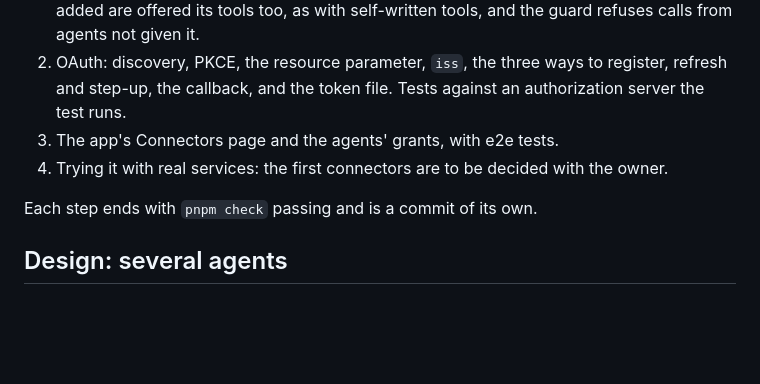
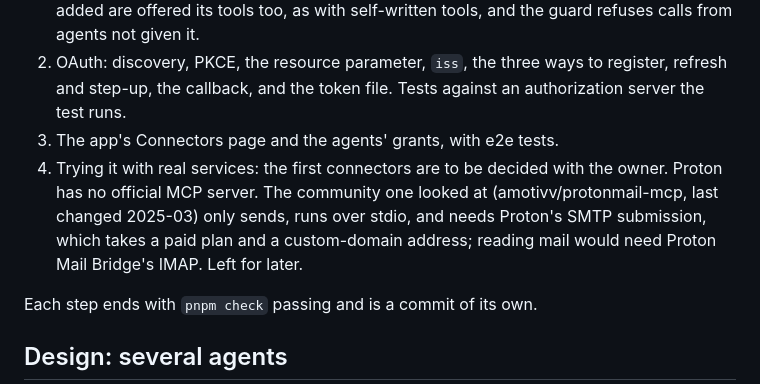
Before and after one commit to brad-j/gaidin, a Markdown page: docs/plan.md, the part around the change. Drawn GitHub-style; blank space fills up the shorter version.

Commit message:
Plan: Proton for connectors is left for later: no official MCP server, and the community one only sends, over stdio, through SMTP submission that needs a paid plan and a custom-domain address

```diff
--- a/docs/plan.md
+++ b/docs/plan.md
@@ -107,7 +107,7 @@ A Connectors page across agents, beside Browser: each connector with its state (
 1. Done: the client in both protocol generations, connectors with a static token or none, the tools as per-agent extensions with allow, ask and off, pinning, and the guards (item 39). Tests against MCP servers the test runs on loopback, old and new. Until the app's page, `gaidin connector` manages them. Threads and job runs started before a connector was added are offered its tools too, as with self-written tools, and the guard refuses calls from agents not given it.
 2. OAuth: discovery, PKCE, the resource parameter, `iss`, the three ways to register, refresh and step-up, the callback, and the token file. Tests against an authorization server the test runs.
 3. The app's Connectors page and the agents' grants, with e2e tests.
-4. Trying it with real services: the first connectors are to be decided with the owner.
+4. Trying it with real services: the first connectors are to be decided with the owner. Proton has no official MCP server. The community one looked at (amotivv/protonmail-mcp, last changed 2025-03) only sends, runs over stdio, and needs Proton's SMTP submission, which takes a paid plan and a custom-domain address; reading mail would need Proton Mail Bridge's IMAP. Left for later.
 
 Each step ends with `pnpm check` passing and is a commit of its own.
 
```
